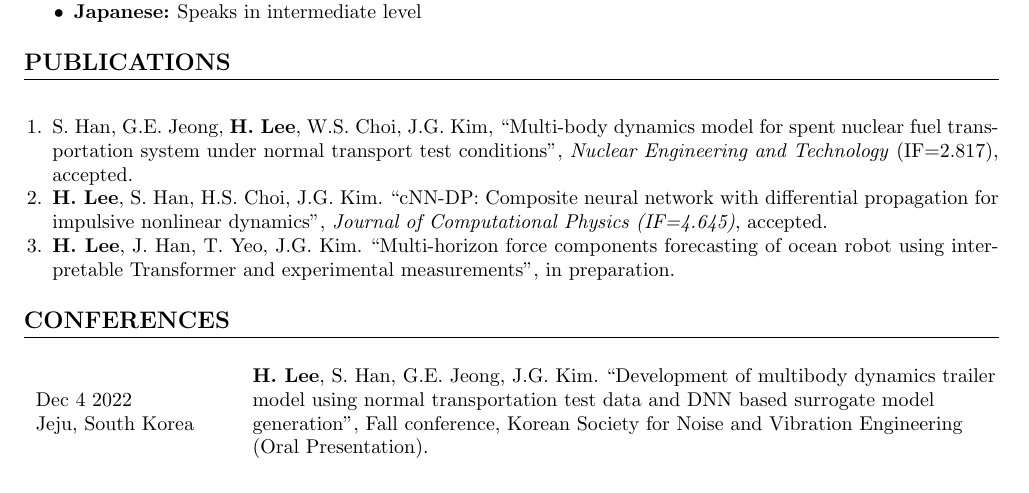
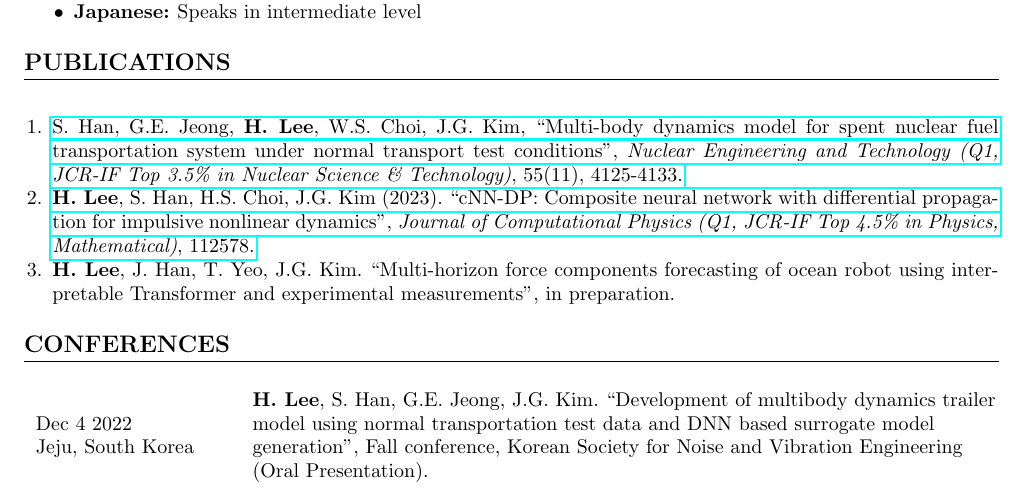
Before and after one commit to leehyeonbeen/TeX-MyResume, a LaTeX CV (cv_hyeonbeen.tex): part of page 1 of 2, cut so that both start at the same text. Compiled offline with pdfLaTeX.

Commit message:
Add links and JCR to CV

```diff
--- a/cv_hyeonbeen.tex
+++ b/cv_hyeonbeen.tex
@@ -106,8 +106,8 @@ Thesis: \textit{{\small `Composite neural network with differential propagation}
 \section*{PUBLICATIONS}
 \noindent
 \begin{enumerate}[leftmargin=.5cm]
-    \item S. Han, G.E. Jeong, \textbf{H. Lee}, W.S. Choi, J.G. Kim, “Multi-body dynamics model for spent nuclear fuel transportation system under normal transport test conditions”, \textit{Nuclear Engineering and Technology} (IF=2.817), accepted.
-    \item \textbf{H. Lee}, S. Han, H.S. Choi, J.G. Kim. “cNN-DP: Composite neural network with differential propagation for impulsive nonlinear dynamics”, \textit{Journal of Computational Physics (IF=4.645)}, accepted.
+    \item \href{https://www.google.com/url?sa=t&rct=j&q=&esrc=s&source=web&cd=&cad=rja&uact=8&ved=2ahUKEwij36zWpNKCAxXMMEQIHSBfBMUQFnoECBEQAQ&url=https%3A%2F%2Fwww.sciencedirect.com%2Fscience%2Farticle%2Fpii%2FS1738573323003492&usg=AOvVaw1zj_G3k5c77uhMNnmu0EEC&opi=89978449}{S. Han, G.E. Jeong, \textbf{H. Lee}, W.S. Choi, J.G. Kim, “Multi-body dynamics model for spent nuclear fuel transportation system under normal transport test conditions”, \textit{Nuclear Engineering and Technology (Q1, JCR-IF Top 3.5\% in Nuclear Science \& Technology)}, 55(11), 4125-4133.}
+    \item \href{https://www.sciencedirect.com/science/article/pii/S0021999123006733?casa_token=ARUkhI8XI8YAAAAA:wTzCIauJvSlonWw-J-SlAFqPX6NZRQS-qBX59l4YN5O3caEppoglU0duVmMkZYf4nWYd7tm_D_E}{\textbf{H. Lee}, S. Han, H.S. Choi, J.G. Kim (2023). “cNN-DP: Composite neural network with differential propagation for impulsive nonlinear dynamics”, \textit{Journal of Computational Physics (Q1, JCR-IF Top 4.5\% in Physics, Mathematical)}, 112578.}
     \item \textbf{H. Lee}, J. Han, T. Yeo, J.G. Kim. “Multi-horizon force components forecasting of ocean robot using interpretable Transformer and experimental measurements”, in preparation.
 \end{enumerate}
 
```
Also changed, not shown: cv_hyeonbeen.pdf, 6 other files.
